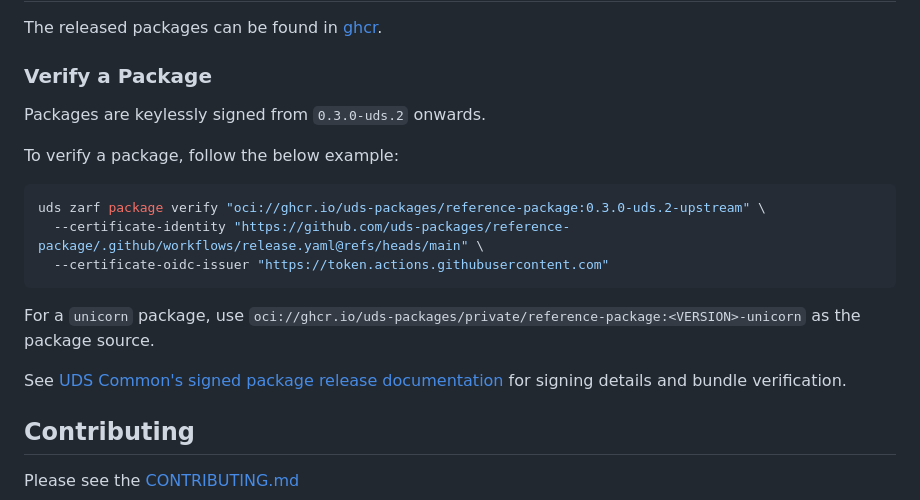
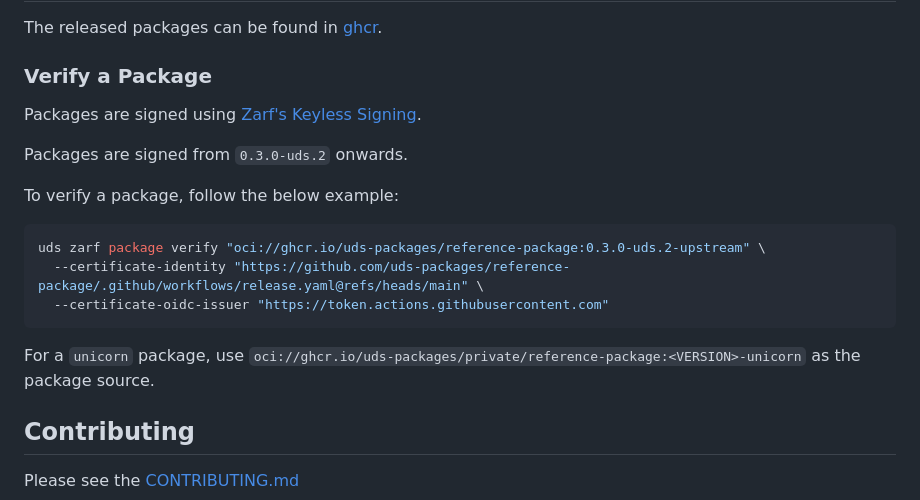
Before and after one commit to uds-packages/reference-package, a Markdown page: README.md, the part around the change. Rendered like a GitHub page.

Commit message:
chore: add readme updates

```diff
--- a/README.md
+++ b/README.md
@@ -60,8 +60,9 @@ Once the app is deployed, it can be accessed in the web browser at https://refer
 The released packages can be found in [ghcr](https://github.com/uds-packages/reference-package/pkgs/container/reference-package).
 
 ### Verify a Package
+Packages are signed using [Zarf's Keyless Signing](https://docs.zarf.dev/ref/package-signing/#using-keyless-signing).
 
-Packages are keylessly signed from `0.3.0-uds.2` onwards.
+Packages are signed from `0.3.0-uds.2` onwards.
 
 To verify a package, follow the below example:
 
@@ -74,10 +75,6 @@ uds zarf package verify "oci://ghcr.io/uds-packages/reference-package:0.3.0-uds.
 For a `unicorn` package, use `oci://ghcr.io/uds-packages/private/reference-package:<VERSION>-unicorn`
 as the package source.
 
-See [UDS Common's signed package release documentation](https://github.com/defenseunicorns/uds-common/blob/v1.34.0/docs/development/common-workflows.md#signed-package-releases)
-for signing details and bundle verification.
-
-
 ## Contributing
 
 Please see the [CONTRIBUTING.md](./CONTRIBUTING.md)
```
